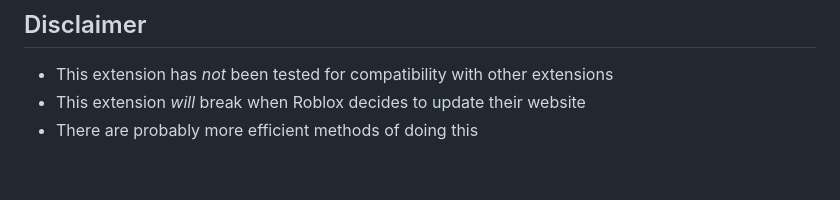
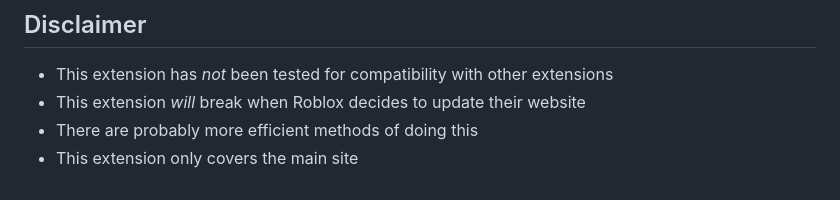
Before and after one commit to TheKliko/roblox-web-extension-template, a Markdown page: readme.md, the part around the change. GitHub-like rendering.

```diff
--- a/readme.md
+++ b/readme.md
@@ -81,3 +81,4 @@ Follow these instructions to add your mod to <a href="https://www.roblox.com">ro
 - This extension has *not* been tested for compatibility with other extensions
 - This extension *will* break when Roblox decides to update their website
 - There are probably more efficient methods of doing this
+- This extension only covers the main site
```
